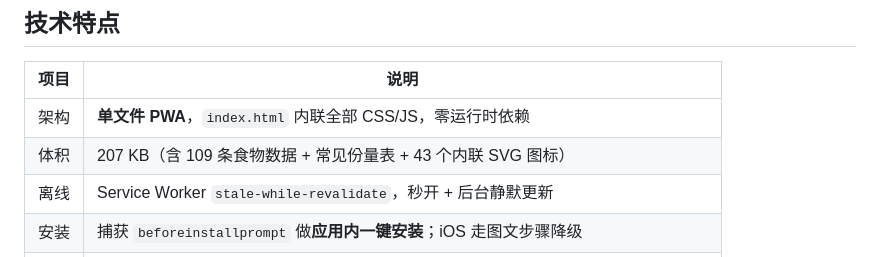
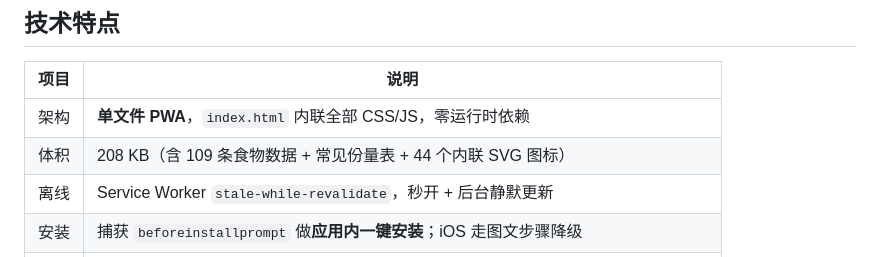
Before and after one commit to hkkdling-sketch/shishi-diet, a Markdown page: README.md, the part around the change. Drawn GitHub-style.

```diff
--- a/README.md
+++ b/README.md
@@ -190,7 +190,7 @@ Cloudflare Worker 里（`proxy/` 目录，含完整代码和 5 分钟部署步
 | 项目 | 说明                                                           |
 | -- | ------------------------------------------------------------ |
 | 架构 | **单文件 PWA**，`index.html` 内联全部 CSS/JS，零运行时依赖                  |
-| 体积 | 207 KB（含 109 条食物数据 + 常见份量表 + 43 个内联 SVG 图标）         |
+| 体积 | 208 KB（含 109 条食物数据 + 常见份量表 + 44 个内联 SVG 图标）         |
 | 离线 | Service Worker `stale-while-revalidate`，秒开 + 后台静默更新          |
 | 安装 | 捕获 `beforeinstallprompt` 做**应用内一键安装**；iOS 走图文步骤降级         |
 | 图标 | **内联 SVG**，不是 emoji（emoji 在 iOS / Android / Windows 上渲染差异极大） |
```
